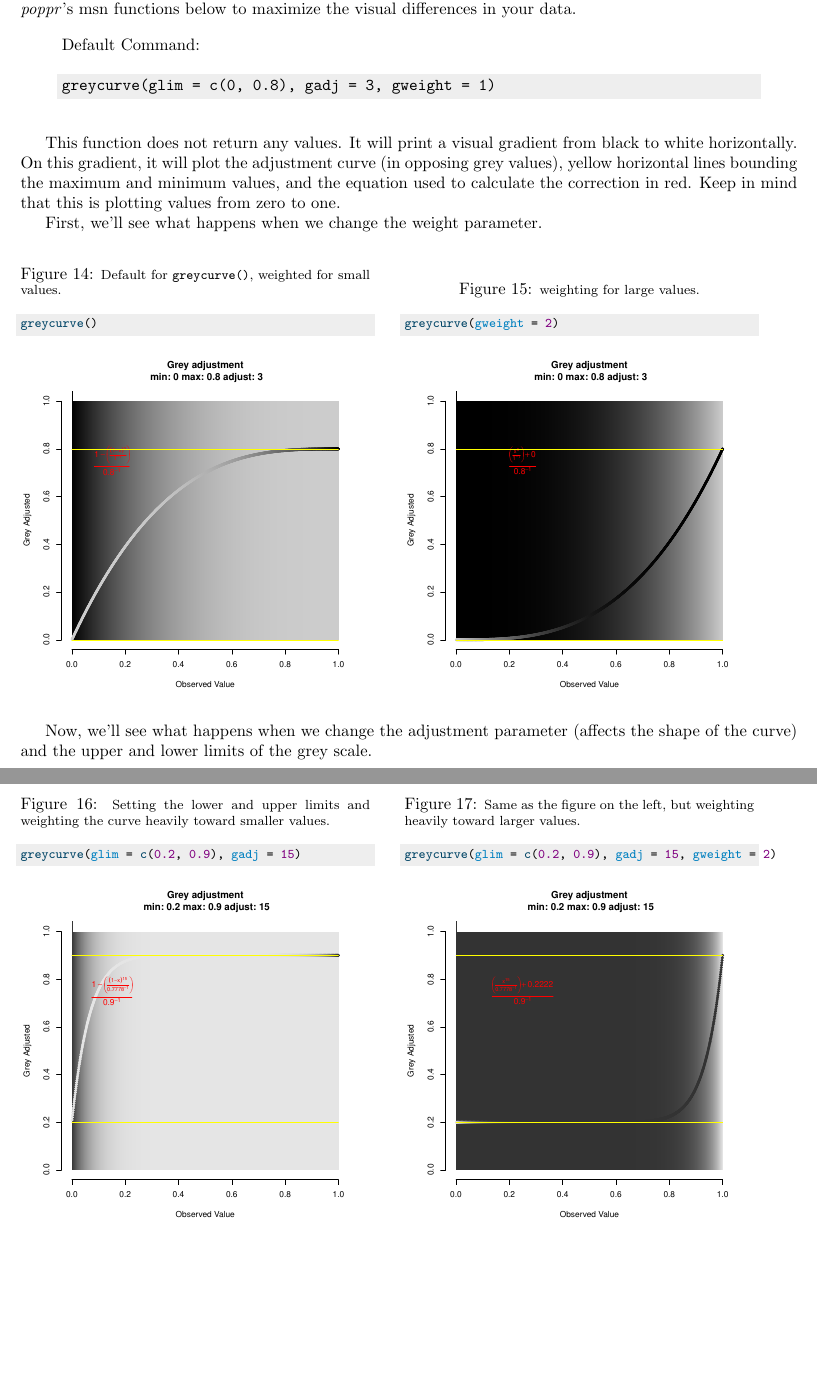
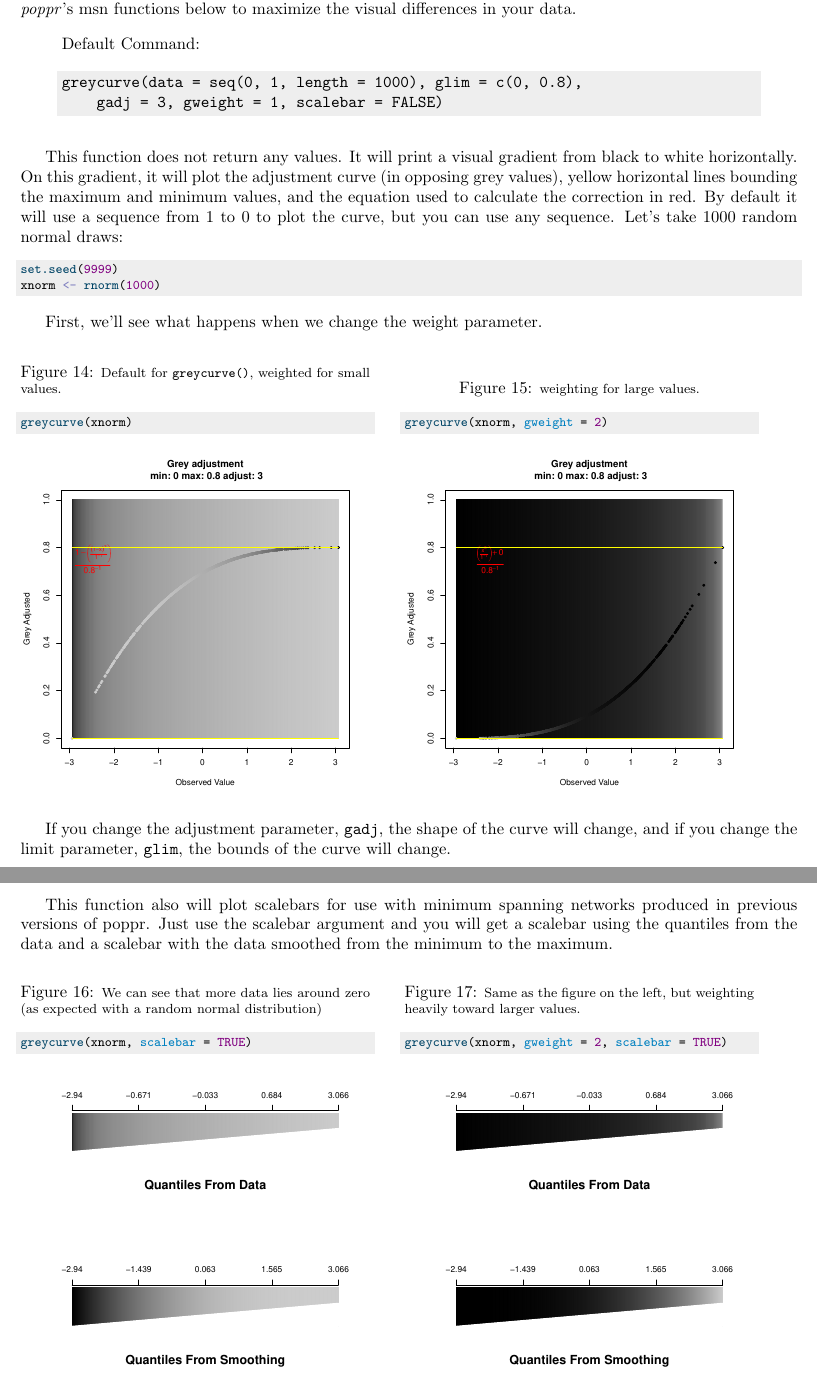
Before and after one commit to grunwaldlab/poppr, a LaTeX paper (vignettes/poppr_manual.tex): two parts of pages 52 and 53 of 69, joined at a grey line, cut so that both start at the same text, the shorter picture padded with empty space. The pictures show the PDF file vignettes/poppr_manual.pdf that the author committed with the source.

Commit message:
Small update to manuel.

```diff
--- a/vignettes/poppr_manual.tex
+++ b/vignettes/poppr_manual.tex
@@ -3364,7 +3364,8 @@ Default Command:
 \begin{knitrout}
 \definecolor{shadecolor}{rgb}{0.933, 0.933, 0.933}\color{fgcolor}\begin{kframe}
 \begin{verbatim}
-greycurve(glim = c(0, 0.8), gadj = 3, gweight = 1)
+greycurve(data = seq(0, 1, length = 1000), glim = c(0, 0.8),
+    gadj = 3, gweight = 1, scalebar = FALSE)
 \end{verbatim}
 \end{kframe}
 \end{knitrout}
@@ -3373,7 +3374,19 @@ greycurve(glim = c(0, 0.8), gadj = 3, gweight = 1)
 \end{quote}
 
 
-This function does not return any values. It will print a visual gradient from black to white horizontally. On this gradient, it will plot the adjustment curve (in opposing grey values), yellow horizontal lines bounding the maximum and minimum values, and the equation used to calculate the correction in red. Keep in mind that this is plotting values from zero to one.
+This function does not return any values. It will print a visual gradient from black to white horizontally. On this gradient, it will plot the adjustment curve (in opposing grey values), yellow horizontal lines bounding the maximum and minimum values, and the equation used to calculate the correction in red. By default it will use a sequence from 1 to 0 to plot the curve, but you can use
+any sequence. Let's take 1000 random normal draws:
+
+\begin{knitrout}\footnotesize
+\definecolor{shadecolor}{rgb}{0.933, 0.933, 0.933}\color{fgcolor}\begin{kframe}
+\begin{alltt}
+\hlkwd{set.seed}\hlstd{(}\hlnum{9999}\hlstd{)}
+\hlstd{xnorm} \hlkwb{<-} \hlkwd{rnorm}\hlstd{(}\hlnum{1000}\hlstd{)}
+\end{alltt}
+\end{kframe}
+\end{knitrout}
+
+
 
 %\newpage
 First, we'll see what happens when we change the weight parameter.
@@ -3384,7 +3397,7 @@ First, we'll see what happens when we change the weight parameter.
 \begin{knitrout}\footnotesize
 \definecolor{shadecolor}{rgb}{0.933, 0.933, 0.933}\color{fgcolor}\begin{kframe}
 \begin{alltt}
-\hlkwd{greycurve}\hlstd{()}
+\hlkwd{greycurve}\hlstd{(xnorm)}
 \end{alltt}
 \end{kframe}
 
@@ -3404,7 +3417,7 @@ First, we'll see what happens when we change the weight parameter.
 \begin{knitrout}\footnotesize
 \definecolor{shadecolor}{rgb}{0.933, 0.933, 0.933}\color{fgcolor}\begin{kframe}
 \begin{alltt}
-\hlkwd{greycurve}\hlstd{(}\hlkwc{gweight} \hlstd{=} \hlnum{2}\hlstd{)}
+\hlkwd{greycurve}\hlstd{(xnorm,} \hlkwc{gweight} \hlstd{=} \hlnum{2}\hlstd{)}
 \end{alltt}
 \end{kframe}
 
@@ -3419,16 +3432,22 @@ First, we'll see what happens when we change the weight parameter.
 \end{minipage}
 \end{figure}
 
-Now, we'll see what happens when we change the adjustment parameter (affects the shape of the curve) and the upper and lower limits of the grey scale.
+If you change the adjustment parameter, \texttt{gadj}, the shape of the curve
+will change, and if you change the limit parameter, \texttt{glim}, the bounds of
+the curve will change.
+
+This function also will plot scalebars for use with minimum spanning networks produced in previous versions of poppr. Just use the scalebar argument and you
+will get a scalebar using the quantiles from the data and a scalebar with the
+data smoothed from the minimum to the maximum.
 
 \begin{figure}[h!]
 \begin{minipage}[b]{0.45\linewidth}
 \centering
-\caption{\footnotesize Setting the lower and upper limits and weighting the curve heavily toward smaller values.}
-\begin{knitrout}\footnotesize
-\definecolor{shadecolor}{rgb}{0.933, 0.933, 0.933}\color{fgcolor}\begin{kframe}
-\begin{alltt}
-\hlkwd{greycurve}\hlstd{(}\hlkwc{glim} \hlstd{=} \hlkwd{c}\hlstd{(}\hlnum{0.2}\hlstd{,} \hlnum{0.9}\hlstd{),} \hlkwc{gadj} \hlstd{=} \hlnum{15}\hlstd{)}
+\caption{\footnotesize We can see that more data lies around zero (as expected with a random normal distribution)}
+\begin{knitrout}\footnotesize
+\definecolor{shadecolor}{rgb}{0.933, 0.933, 0.933}\color{fgcolor}\begin{kframe}
+\begin{alltt}
+\hlkwd{greycurve}\hlstd{(xnorm,} \hlkwc{scalebar} \hlstd{=} \hlnum{TRUE}\hlstd{)}
 \end{alltt}
 \end{kframe}
 
@@ -3448,7 +3467,7 @@ Now, we'll see what happens when we change the adjustment parameter (affects the
 \begin{knitrout}\footnotesize
 \definecolor{shadecolor}{rgb}{0.933, 0.933, 0.933}\color{fgcolor}\begin{kframe}
 \begin{alltt}
-\hlkwd{greycurve}\hlstd{(}\hlkwc{glim} \hlstd{=} \hlkwd{c}\hlstd{(}\hlnum{0.2}\hlstd{,} \hlnum{0.9}\hlstd{),} \hlkwc{gadj} \hlstd{=} \hlnum{15}\hlstd{,} \hlkwc{gweight} \hlstd{=} \hlnum{2}\hlstd{)}
+\hlkwd{greycurve}\hlstd{(xnorm,} \hlkwc{gweight} \hlstd{=} \hlnum{2}\hlstd{,} \hlkwc{scalebar} \hlstd{=} \hlnum{TRUE}\hlstd{)}
 \end{alltt}
 \end{kframe}
 
```
Also changed, not shown: vignettes/poppr_manual.pdf, 1 other file.
